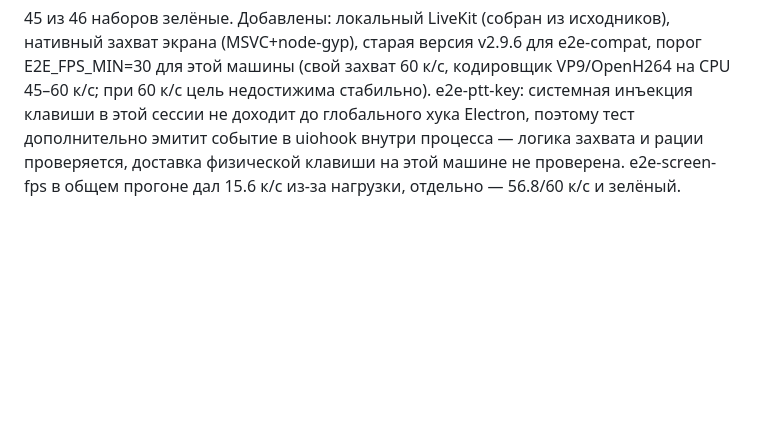
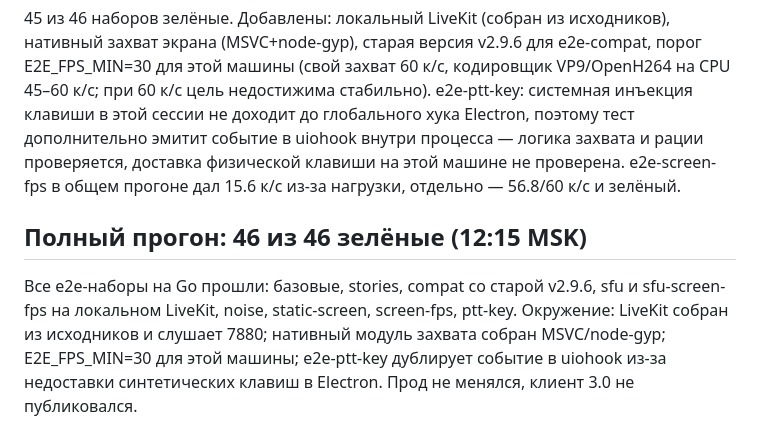
Before and after one commit to IlyaDasler/sozvon, a Markdown page: STATUS.md, the part around the change. GitHub-like rendering; blank space fills up the shorter version.

Commit message:
Полный e2e-прогон на Go: 46 из 46
- локальный LiveKit, нативный захват, старая версия и порог FPS на этой машине;
- все наборы зелёные; прод и клиент не трогали.

```diff
--- a/STATUS.md
+++ b/STATUS.md
@@ -169,3 +169,6 @@ OAuth Яндекс целиком: /oauth/providers, /oauth/:provider/url (PKCE)
 
 ## Полный прогон с установленным окружением (11:50 MSK)
 45 из 46 наборов зелёные. Добавлены: локальный LiveKit (собран из исходников), нативный захват экрана (MSVC+node-gyp), старая версия v2.9.6 для e2e-compat, порог E2E_FPS_MIN=30 для этой машины (свой захват 60 к/с, кодировщик VP9/OpenH264 на CPU 45–60 к/с; при 60 к/с цель недостижима стабильно). e2e-ptt-key: системная инъекция клавиши в этой сессии не доходит до глобального хука Electron, поэтому тест дополнительно эмитит событие в uiohook внутри процесса — логика захвата и рации проверяется, доставка физической клавиши на этой машине не проверена. e2e-screen-fps в общем прогоне дал 15.6 к/с из-за нагрузки, отдельно — 56.8/60 к/с и зелёный.
+
+## Полный прогон: 46 из 46 зелёные (12:15 MSK)
+Все e2e-наборы на Go прошли: базовые, stories, compat со старой v2.9.6, sfu и sfu-screen-fps на локальном LiveKit, noise, static-screen, screen-fps, ptt-key. Окружение: LiveKit собран из исходников и слушает 7880; нативный модуль захвата собран MSVC/node-gyp; E2E_FPS_MIN=30 для этой машины; e2e-ptt-key дублирует событие в uiohook из-за недоставки синтетических клавиш в Electron. Прод не менялся, клиент 3.0 не публиковался.
```
